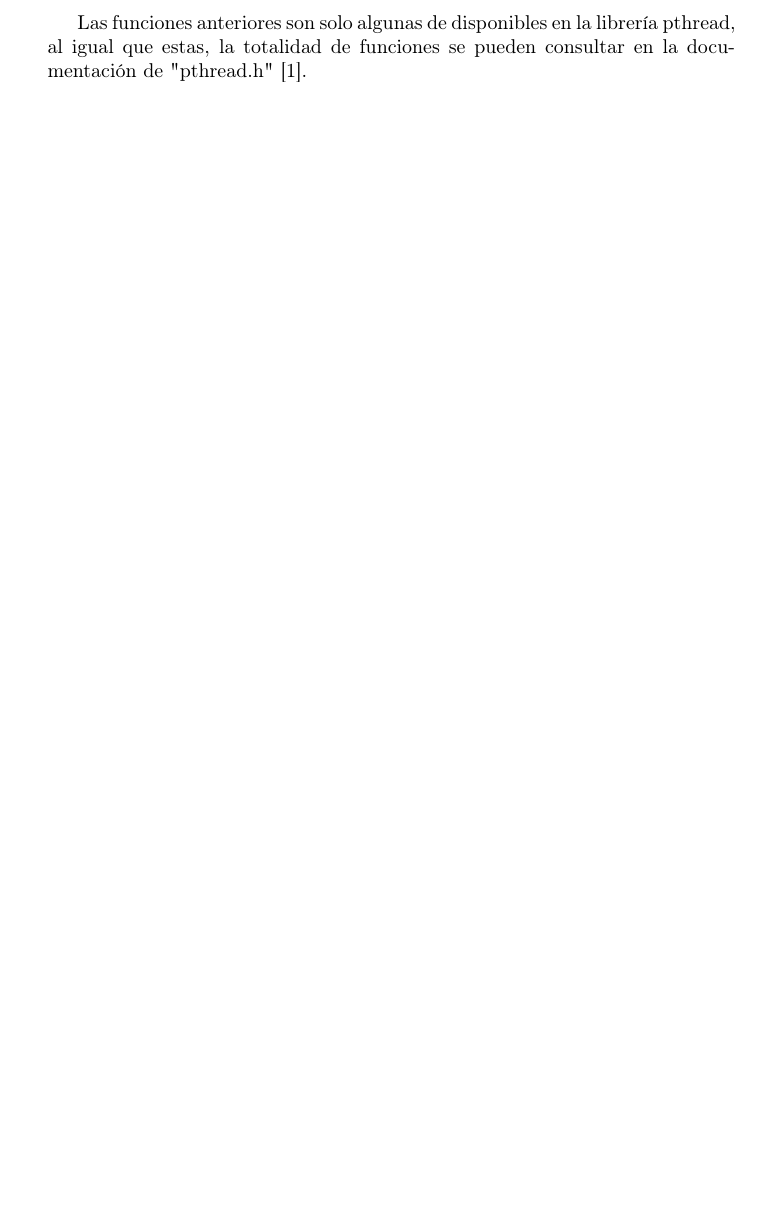
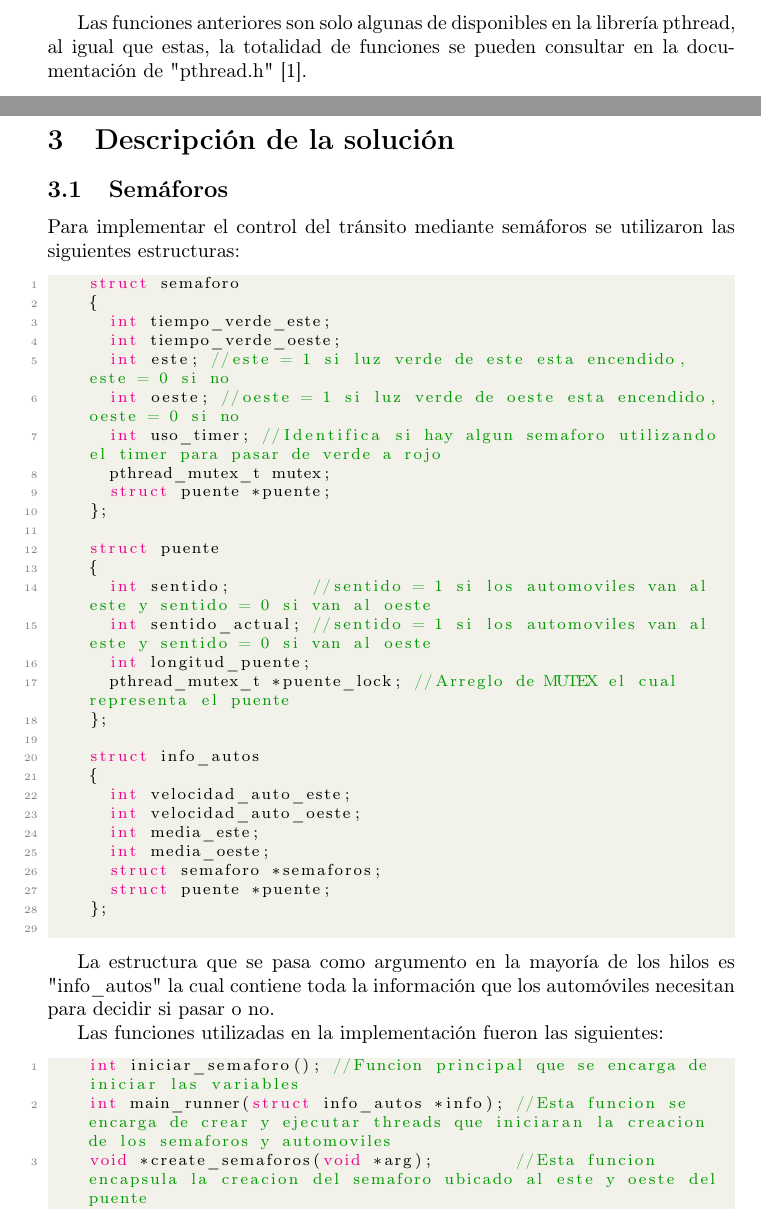
Before and after one commit to floresjdfr/Proyecto-Puente, a LaTeX document (Trabajo escrito/Puente.tex): part of page 4 of 5 before the commit and two parts of pages 4 and 5 of 7 after it, the two joined at a grey line, cut so that both start at the same text, the shorter picture padded with empty space. Compiled offline with pdfLaTeX.

Commit message:
Semaforo en documento escrito

```diff
--- a/Trabajo escrito/Puente.tex
+++ b/Trabajo escrito/Puente.tex
@@ -76,4 +102,49 @@
 
 	Las funciones anteriores son solo algunas de disponibles en la librería pthread, al igual que estas, la totalidad de funciones se pueden consultar en la documentación de "pthread.h" \cite{Pthread_documentation}.
 
+	\newpage
+	\section{Descripción de la solución}
 
+	\subsection{Semáforos}
+	Para implementar el control del tránsito mediante semáforos se utilizaron las siguientes estructuras:
+
+	\begin{lstlisting}[style=CStyle]
+		struct semaforo
+		{
+			int tiempo_verde_este;
+			int tiempo_verde_oeste;
+			int este; //este = 1 si luz verde de este esta encendido, este = 0 si no
+			int oeste; //oeste = 1 si luz verde de oeste esta encendido, oeste = 0 si no
+			int uso_timer; //Identifica si hay algun semaforo utilizando el timer para pasar de verde a rojo
+			pthread_mutex_t mutex;
+			struct puente *puente;
+		};
+
+		struct puente
+		{
+			int sentido;        //sentido = 1 si los automoviles van al este y sentido = 0 si van al oeste
+			int sentido_actual; //sentido = 1 si los automoviles van al este y sentido = 0 si van al oeste
+			int longitud_puente;
+			pthread_mutex_t *puente_lock; //Arreglo de MUTEX el cual representa el puente
+		};
+
+		struct info_autos
+		{
+			int velocidad_auto_este;
+			int velocidad_auto_oeste;
+			int media_este;
+			int media_oeste;
+			struct semaforo *semaforos;
+			struct puente *puente;
+		};
+	\end{lstlisting}
+
+	La estructura que se pasa como argumento en la mayoría de los hilos es "info\_autos" la cual contiene toda la información que los automóviles necesitan para decidir si pasar o no.
+
+	Las funciones utilizadas en la implementación fueron las siguientes:
+
+	\begin{lstlisting}[style=CStyle]
+		int iniciar_semaforo(); //Funcion principal que se encarga de iniciar las variables
+		int main_runner(struct info_autos *info); //Esta funcion se encarga de crear y ejecutar threads que iniciaran la creacion de los semaforos y automoviles
+		void *create_semaforos(void *arg);        //Esta funcion encapsula la creacion del semaforo ubicado al este y oeste del puente
+		void *cambiar_semaforo_este(void *arg);   //Enciende el semaforo del oeste
```
Also changed, not shown: Trabajo escrito/Puente.pdf, Trabajo escrito/Puente.tex (44 more changed lines), 3 other files.
